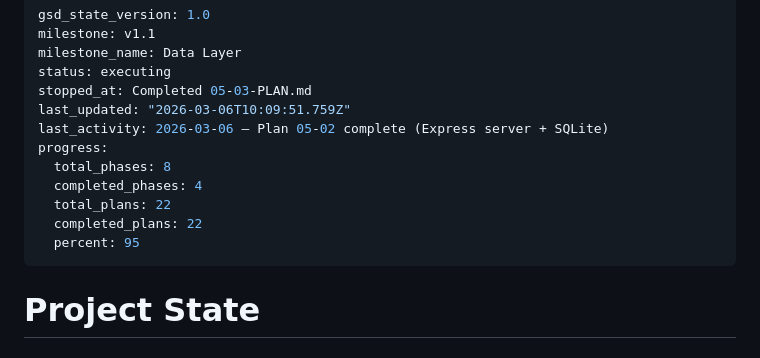
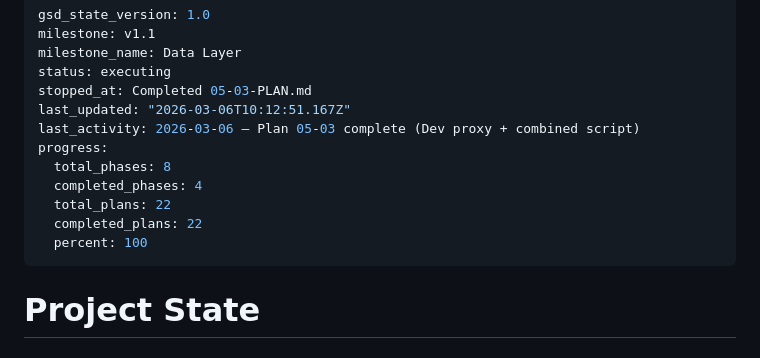
Before and after one commit to njdyson/fergie-time, a Markdown page: .planning/STATE.md, the part around the change. Rendered like a GitHub page.

Commit message:
docs(phase-05): complete phase execution
Co-Authored-By: Claude Opus 4.6 <noreply@anthropic.com>

```diff
--- a/.planning/STATE.md
+++ b/.planning/STATE.md
@@ -4,14 +4,14 @@ milestone: v1.1
 milestone_name: Data Layer
 status: executing
 stopped_at: Completed 05-03-PLAN.md
-last_updated: "2026-03-06T10:09:51.759Z"
-last_activity: 2026-03-06 — Plan 05-02 complete (Express server + SQLite)
+last_updated: "2026-03-06T10:12:51.167Z"
+last_activity: 2026-03-06 — Plan 05-03 complete (Dev proxy + combined script)
 progress:
   total_phases: 8
   completed_phases: 4
   total_plans: 22
   completed_plans: 22
-  percent: 95
+  percent: 100
 ---
 
 # Project State
```
Also changed, not shown: 1 other file.
